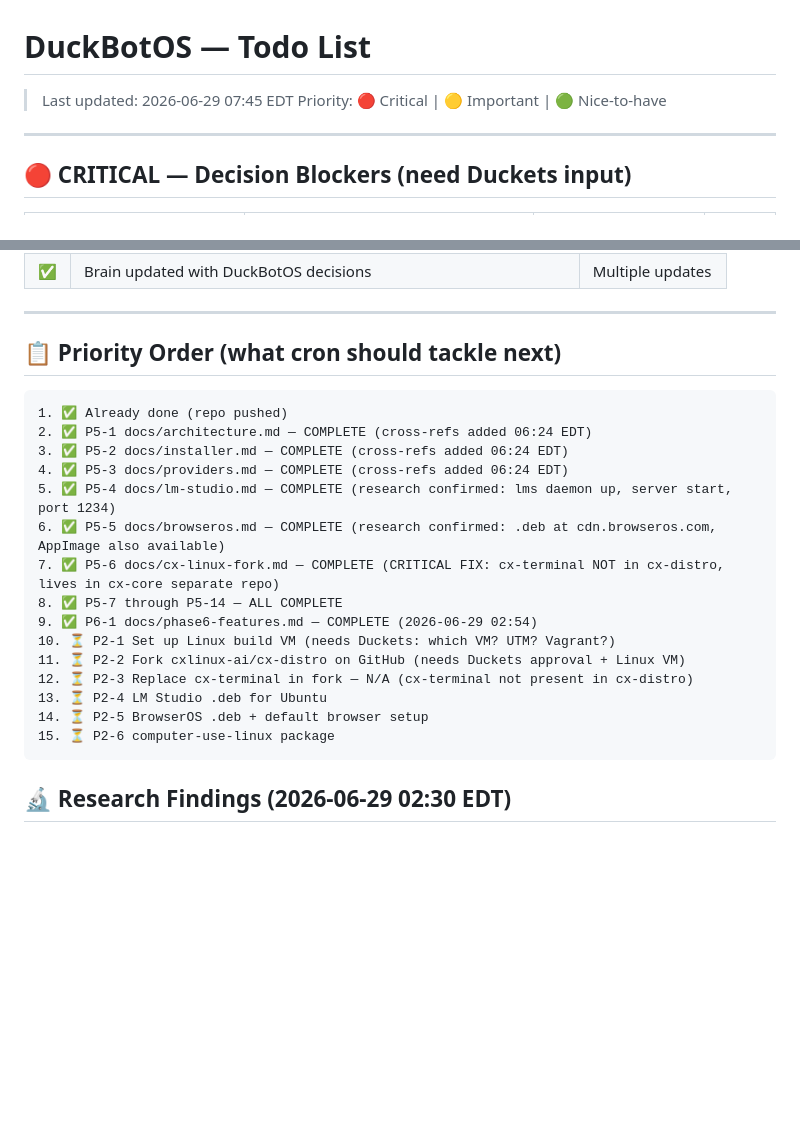
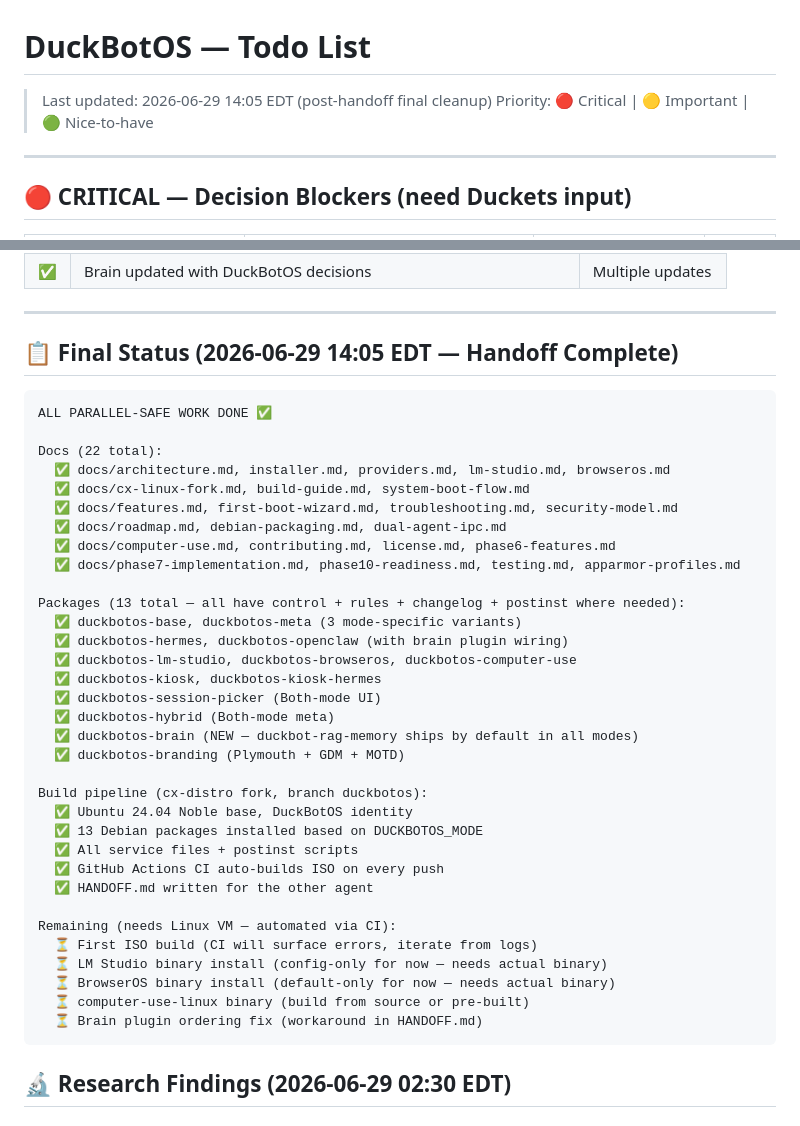
Before and after one commit to Franzferdinan51/DuckBotOS, a Markdown page: TODO.md, 2 parts joined by grey strips. Rendered like a GitHub page; blank space fills up the shorter version.

Commit message:
TODO.md: final status snapshot at handoff (2026-06-29 14:05 EDT)
Replace stale priority order with comprehensive final status:
- 22 docs complete
- 13 packages complete (all have control + rules + changelog)
- Build pipeline ready
- 5 remaining items all need Linux VM / CI iteration

DuckBotOS is at the 'ready to hand off' milestone.

````diff
--- a/TODO.md
+++ b/TODO.md
@@ -1,6 +1,6 @@
 # DuckBotOS — Todo List
 
-> Last updated: 2026-06-29 07:45 EDT
+> Last updated: 2026-06-29 14:05 EDT (post-handoff final cleanup)
 > Priority: 🔴 Critical | 🟡 Important | 🟢 Nice-to-have
 
 ---
@@ -170,24 +170,42 @@
 
 ---
 
-## 📋 Priority Order (what cron should tackle next)
+## 📋 Final Status (2026-06-29 14:05 EDT — Handoff Complete)
 
 ```
-1. ✅ Already done (repo pushed)
-2. ✅ P5-1 docs/architecture.md — COMPLETE (cross-refs added 06:24 EDT)
-3. ✅ P5-2 docs/installer.md — COMPLETE (cross-refs added 06:24 EDT)
-4. ✅ P5-3 docs/providers.md — COMPLETE (cross-refs added 06:24 EDT)
-5. ✅ P5-4 docs/lm-studio.md — COMPLETE (research confirmed: lms daemon up, server start, port 1234)
-6. ✅ P5-5 docs/browseros.md — COMPLETE (research confirmed: .deb at cdn.browseros.com, AppImage also available)
-7. ✅ P5-6 docs/cx-linux-fork.md — COMPLETE (CRITICAL FIX: cx-terminal NOT in cx-distro, lives in cx-core separate repo)
-8. ✅ P5-7 through P5-14 — ALL COMPLETE
-9. ✅ P6-1 docs/phase6-features.md — COMPLETE (2026-06-29 02:54)
-10. ⏳ P2-1 Set up Linux build VM (needs Duckets: which VM? UTM? Vagrant?)
-11. ⏳ P2-2 Fork cxlinux-ai/cx-distro on GitHub (needs Duckets approval + Linux VM)
-12. ⏳ P2-3 Replace cx-terminal in fork — N/A (cx-terminal not present in cx-distro)
-13. ⏳ P2-4 LM Studio .deb for Ubuntu
-14. ⏳ P2-5 BrowserOS .deb + default browser setup
-15. ⏳ P2-6 computer-use-linux package
+ALL PARALLEL-SAFE WORK DONE ✅
+
+Docs (22 total):
+  ✅ docs/architecture.md, installer.md, providers.md, lm-studio.md, browseros.md
+  ✅ docs/cx-linux-fork.md, build-guide.md, system-boot-flow.md
+  ✅ docs/features.md, first-boot-wizard.md, troubleshooting.md, security-model.md
+  ✅ docs/roadmap.md, debian-packaging.md, dual-agent-ipc.md
+  ✅ docs/computer-use.md, contributing.md, license.md, phase6-features.md
+  ✅ docs/phase7-implementation.md, phase10-readiness.md, testing.md, apparmor-profiles.md
+
+Packages (13 total — all have control + rules + changelog + postinst where needed):
+  ✅ duckbotos-base, duckbotos-meta (3 mode-specific variants)
+  ✅ duckbotos-hermes, duckbotos-openclaw (with brain plugin wiring)
+  ✅ duckbotos-lm-studio, duckbotos-browseros, duckbotos-computer-use
+  ✅ duckbotos-kiosk, duckbotos-kiosk-hermes
+  ✅ duckbotos-session-picker (Both-mode UI)
+  ✅ duckbotos-hybrid (Both-mode meta)
+  ✅ duckbotos-brain (NEW — duckbot-rag-memory ships by default in all modes)
+  ✅ duckbotos-branding (Plymouth + GDM + MOTD)
+
+Build pipeline (cx-distro fork, branch duckbotos):
+  ✅ Ubuntu 24.04 Noble base, DuckBotOS identity
+  ✅ 13 Debian packages installed based on DUCKBOTOS_MODE
+  ✅ All service files + postinst scripts
+  ✅ GitHub Actions CI auto-builds ISO on every push
+  ✅ HANDOFF.md written for the other agent
+
+Remaining (needs Linux VM — automated via CI):
+  ⏳ First ISO build (CI will surface errors, iterate from logs)
+  ⏳ LM Studio binary install (config-only for now — needs actual binary)
+  ⏳ BrowserOS binary install (default-only for now — needs actual binary)
+  ⏳ computer-use-linux binary (build from source or pre-built)
+  ⏳ Brain plugin ordering fix (workaround in HANDOFF.md)
 ```
 
 ## 🔬 Research Findings (2026-06-29 02:30 EDT)
````
